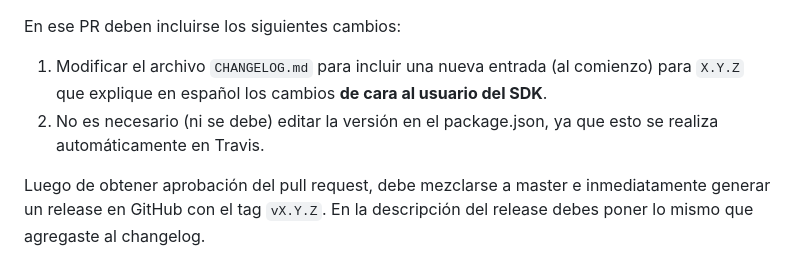
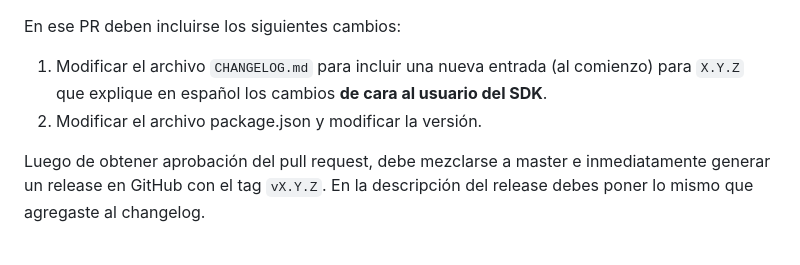
Before and after one commit to TransbankDevelopers/transbank-pos-sdk-web-js, a Markdown page: README.md, the part around the change. Drawn GitHub-style.

Commit message:
docs: update release instructions in readme

```diff
--- a/README.md
+++ b/README.md
@@ -99,6 +99,6 @@ Para generar una nueva versión, se debe crear un PR (con un título "Prepare re
 En ese PR deben incluirse los siguientes cambios:
 
 1. Modificar el archivo `CHANGELOG.md` para incluir una nueva entrada (al comienzo) para `X.Y.Z` que explique en español los cambios **de cara al usuario del SDK**.
-2. No es necesario (ni se debe) editar la versión en el package.json, ya que esto se realiza automáticamente en Travis.
+2. Modificar el archivo package.json y modificar la versión.
 
 Luego de obtener aprobación del pull request, debe mezclarse a master e inmediatamente generar un release en GitHub con el tag `vX.Y.Z`. En la descripción del release debes poner lo mismo que agregaste al changelog.
```
